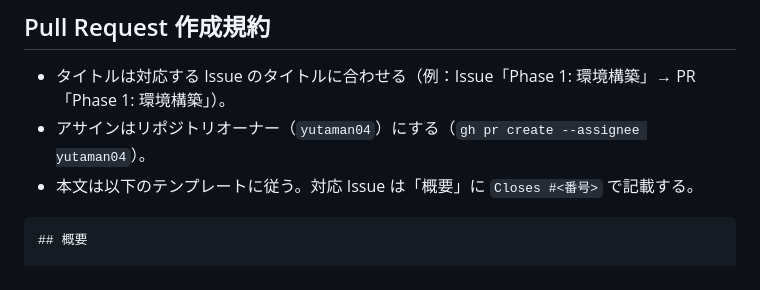
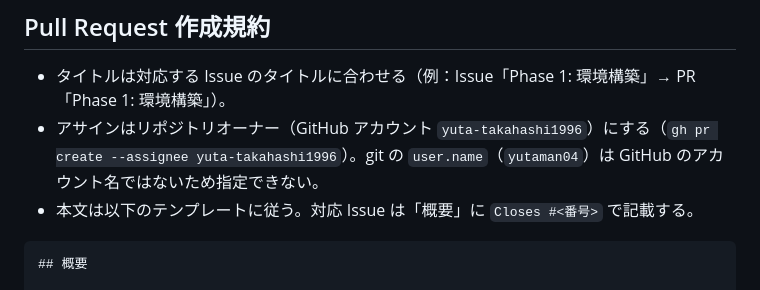
Before and after one commit to yuta-takahashi1996/looop-smart-plug-controll, a Markdown page: CLAUDE.md, the part around the change. Drawn GitHub-style.

Commit message:
docs: PRのアサイン先をGitHubアカウント名に修正
Co-Authored-By: Claude Opus 5.5 <noreply@anthropic.com>

````diff
--- a/CLAUDE.md
+++ b/CLAUDE.md
@@ -38,7 +38,7 @@ docker compose down
 ## Pull Request 作成規約
 
 - タイトルは対応する Issue のタイトルに合わせる（例：Issue「Phase 1: 環境構築」→ PR「Phase 1: 環境構築」）。
-- アサインはリポジトリオーナー（`yutaman04`）にする（`gh pr create --assignee yutaman04`）。
+- アサインはリポジトリオーナー（GitHub アカウント `yuta-takahashi1996`）にする（`gh pr create --assignee yuta-takahashi1996`）。git の `user.name`（`yutaman04`）は GitHub のアカウント名ではないため指定できない。
 - 本文は以下のテンプレートに従う。対応 Issue は「概要」に `Closes #<番号>` で記載する。
 
 ```markdown
````
